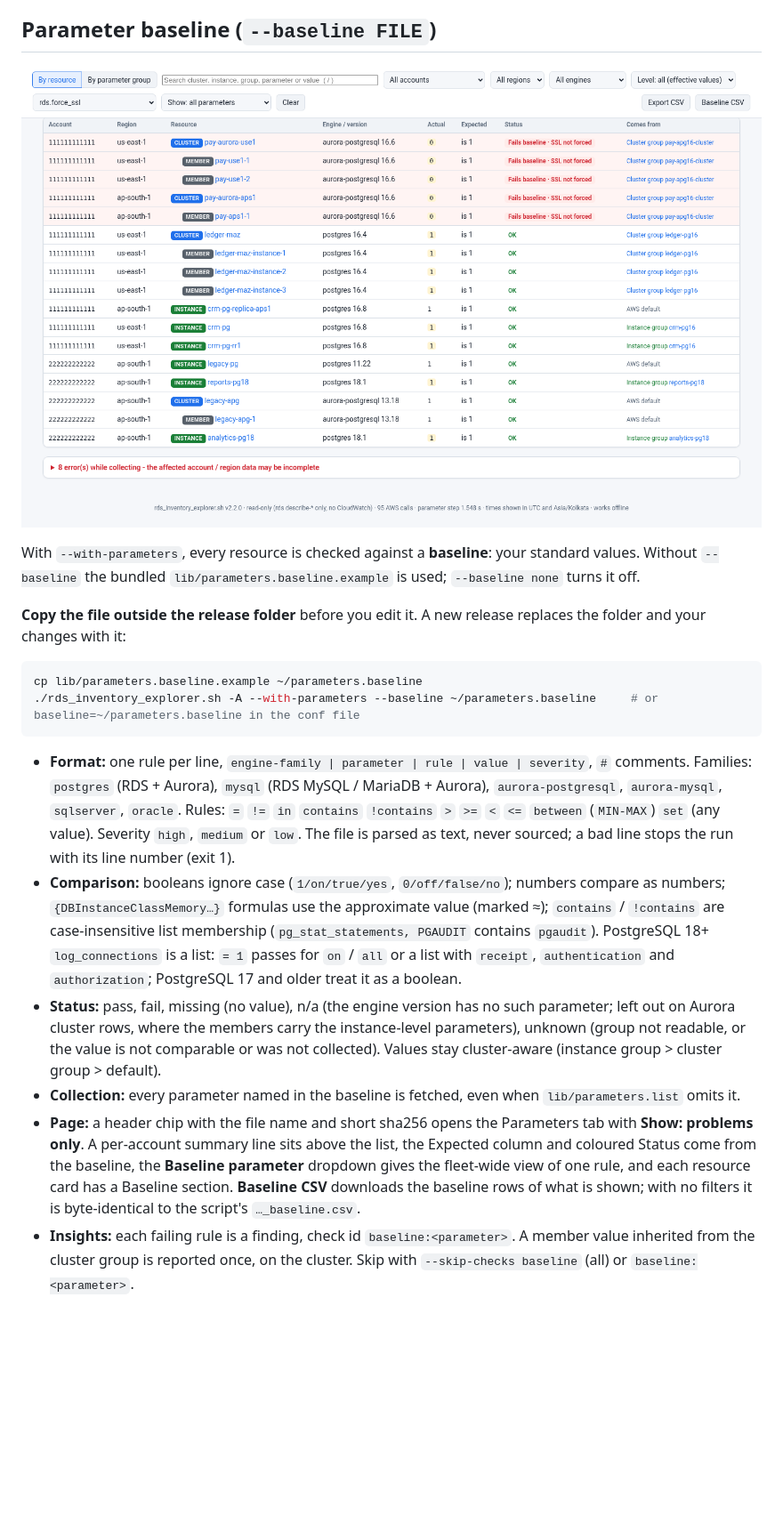
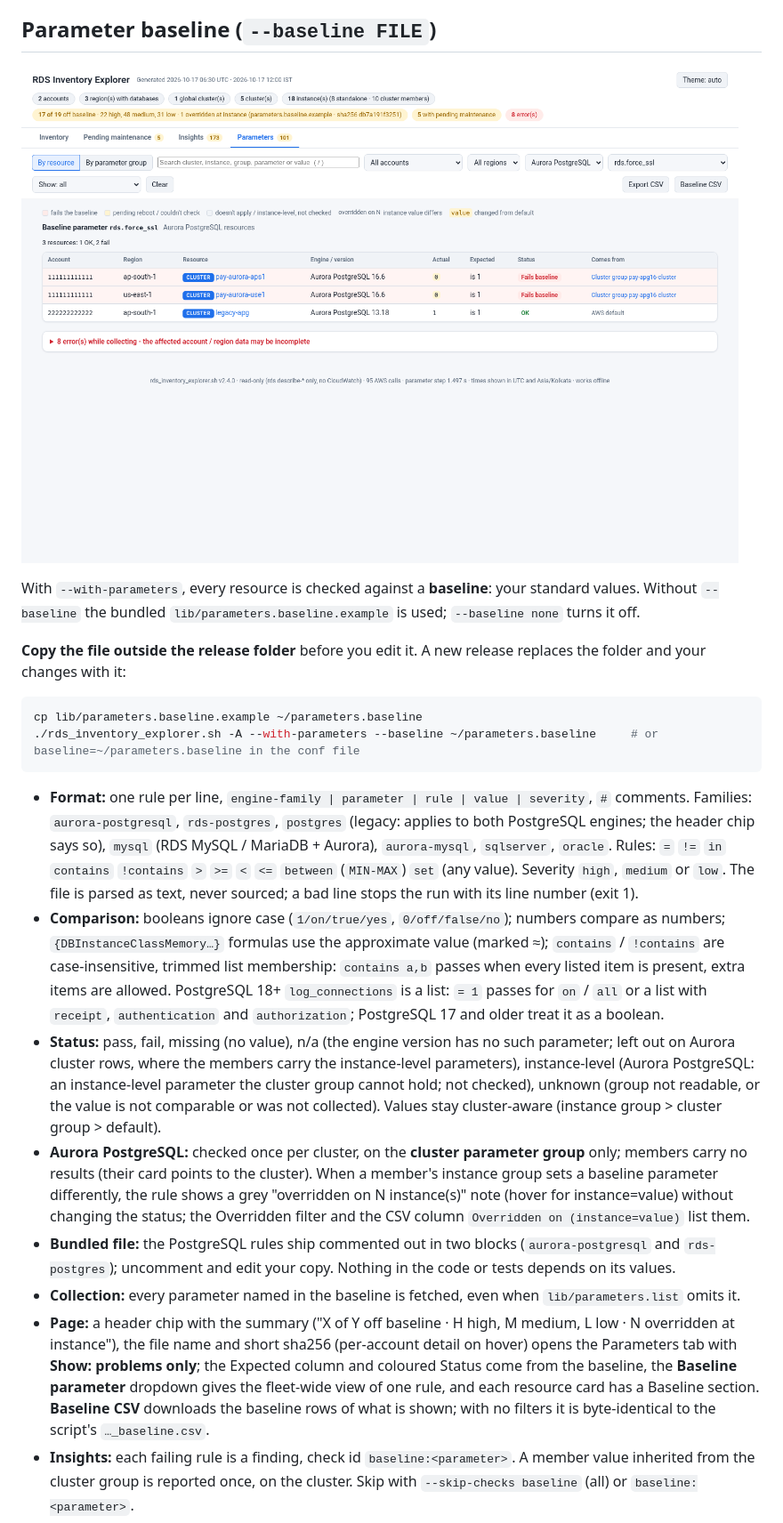
Before and after one commit to manideepgrandhi/rds-inventory-explorer, a Markdown page: README.md, the part around one of its changes. Shown at 89% size. Drawn GitHub-style; pictures changed too: docs/baseline.png; blank space fills up the shorter version.

````diff
--- a/README.md
+++ b/README.md
@@ -155,11 +151,13 @@ cp lib/parameters.baseline.example ~/parameters.baseline
 ./rds_inventory_explorer.sh -A --with-parameters --baseline ~/parameters.baseline     # or baseline=~/parameters.baseline in the conf file
 ```
 
-- **Format:** one rule per line, `engine-family | parameter | rule | value | severity`, `#` comments. Families: `postgres` (RDS + Aurora), `mysql` (RDS MySQL / MariaDB + Aurora), `aurora-postgresql`, `aurora-mysql`, `sqlserver`, `oracle`. Rules: `=` `!=` `in` `contains` `!contains` `>` `>=` `<` `<=` `between` (`MIN-MAX`) `set` (any value). Severity `high`, `medium` or `low`. The file is parsed as text, never sourced; a bad line stops the run with its line number (exit 1).
-- **Comparison:** booleans ignore case (`1/on/true/yes`, `0/off/false/no`); numbers compare as numbers; `{DBInstanceClassMemory…}` formulas use the approximate value (marked ≈); `contains` / `!contains` are case-insensitive list membership (`pg_stat_statements, PGAUDIT` contains `pgaudit`). PostgreSQL 18+ `log_connections` is a list: `= 1` passes for `on` / `all` or a list with `receipt`, `authentication` and `authorization`; PostgreSQL 17 and older treat it as a boolean.
-- **Status:** pass, fail, missing (no value), n/a (the engine version has no such parameter; left out on Aurora cluster rows, where the members carry the instance-level parameters), unknown (group not readable, or the value is not comparable or was not collected). Values stay cluster-aware (instance group > cluster group > default).
+- **Format:** one rule per line, `engine-family | parameter | rule | value | severity`, `#` comments. Families: `aurora-postgresql`, `rds-postgres`, `postgres` (legacy: applies to both PostgreSQL engines; the header chip says so), `mysql` (RDS MySQL / MariaDB + Aurora), `aurora-mysql`, `sqlserver`, `oracle`. Rules: `=` `!=` `in` `contains` `!contains` `>` `>=` `<` `<=` `between` (`MIN-MAX`) `set` (any value). Severity `high`, `medium` or `low`. The file is parsed as text, never sourced; a bad line stops the run with its line number (exit 1).
+- **Comparison:** booleans ignore case (`1/on/true/yes`, `0/off/false/no`); numbers compare as numbers; `{DBInstanceClassMemory…}` formulas use the approximate value (marked ≈); `contains` / `!contains` are case-insensitive, trimmed list membership: `contains a,b` passes when every listed item is present, extra items are allowed. PostgreSQL 18+ `log_connections` is a list: `= 1` passes for `on` / `all` or a list with `receipt`, `authentication` and `authorization`; PostgreSQL 17 and older treat it as a boolean.
+- **Status:** pass, fail, missing (no value), n/a (the engine version has no such parameter; left out on Aurora cluster rows, where the members carry the instance-level parameters), instance-level (Aurora PostgreSQL: an instance-level parameter the cluster group cannot hold; not checked), unknown (group not readable, or the value is not comparable or was not collected). Values stay cluster-aware (instance group > cluster group > default).
+- **Aurora PostgreSQL:** checked once per cluster, on the **cluster parameter group** only; members carry no results (their card points to the cluster). When a member's instance group sets a baseline parameter differently, the rule shows a grey "overridden on N instance(s)" note (hover for instance=value) without changing the status; the Overridden filter and the CSV column `Overridden on (instance=value)` list them.
+- **Bundled file:** the PostgreSQL rules ship commented out in two blocks (`aurora-postgresql` and `rds-postgres`); uncomment and edit your copy. Nothing in the code or tests depends on its values.
 - **Collection:** every parameter named in the baseline is fetched, even when `lib/parameters.list` omits it.
-- **Page:** a header chip with the file name and short sha256 opens the Parameters tab with **Show: problems only**. A per-account summary line sits above the list, the Expected column and coloured Status come from the baseline, the **Baseline parameter** dropdown gives the fleet-wide view of one rule, and each resource card has a Baseline section. **Baseline CSV** downloads the baseline rows of what is shown; with no filters it is byte-identical to the script's `…_baseline.csv`.
+- **Page:** a header chip with the summary ("X of Y off baseline · H high, M medium, L low · N overridden at instance"), the file name and short sha256 (per-account detail on hover) opens the Parameters tab with **Show: problems only**; the Expected column and coloured Status come from the baseline, the **Baseline parameter** dropdown gives the fleet-wide view of one rule, and each resource card has a Baseline section. **Baseline CSV** downloads the baseline rows of what is shown; with no filters it is byte-identical to the script's `…_baseline.csv`.
 - **Insights:** each failing rule is a finding, check id `baseline:<parameter>`. A member value inherited from the cluster group is reported once, on the cluster. Skip with `--skip-checks baseline` (all) or `baseline:<parameter>`.
 - **Merge:** `--merge` re-checks the merged data against the baseline given at merge time (default: the bundled one), so one baseline applies to every account.
 
````
Also changed, not shown: other parts of README.md (+14 -12 lines), EXAMPLES.md (+5 -4 lines), docs/parameters.png, 13 other files.
